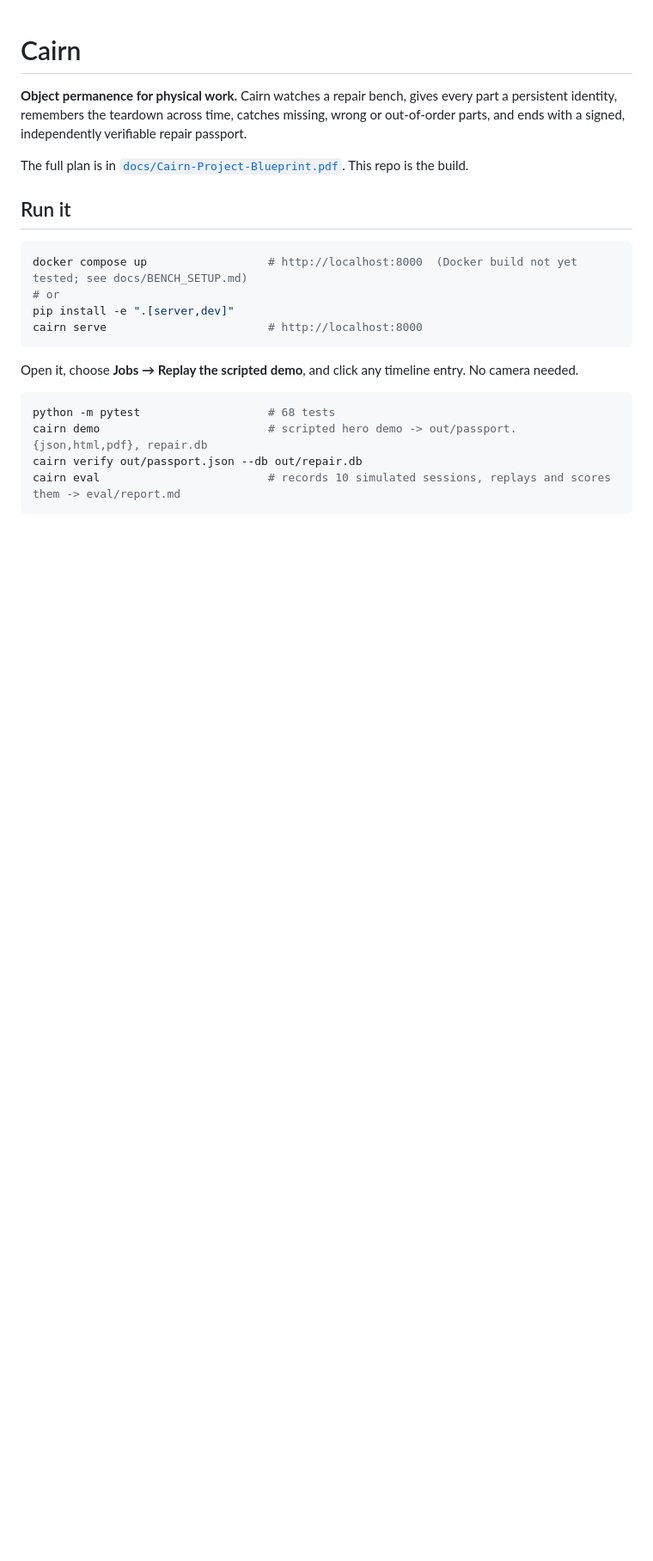
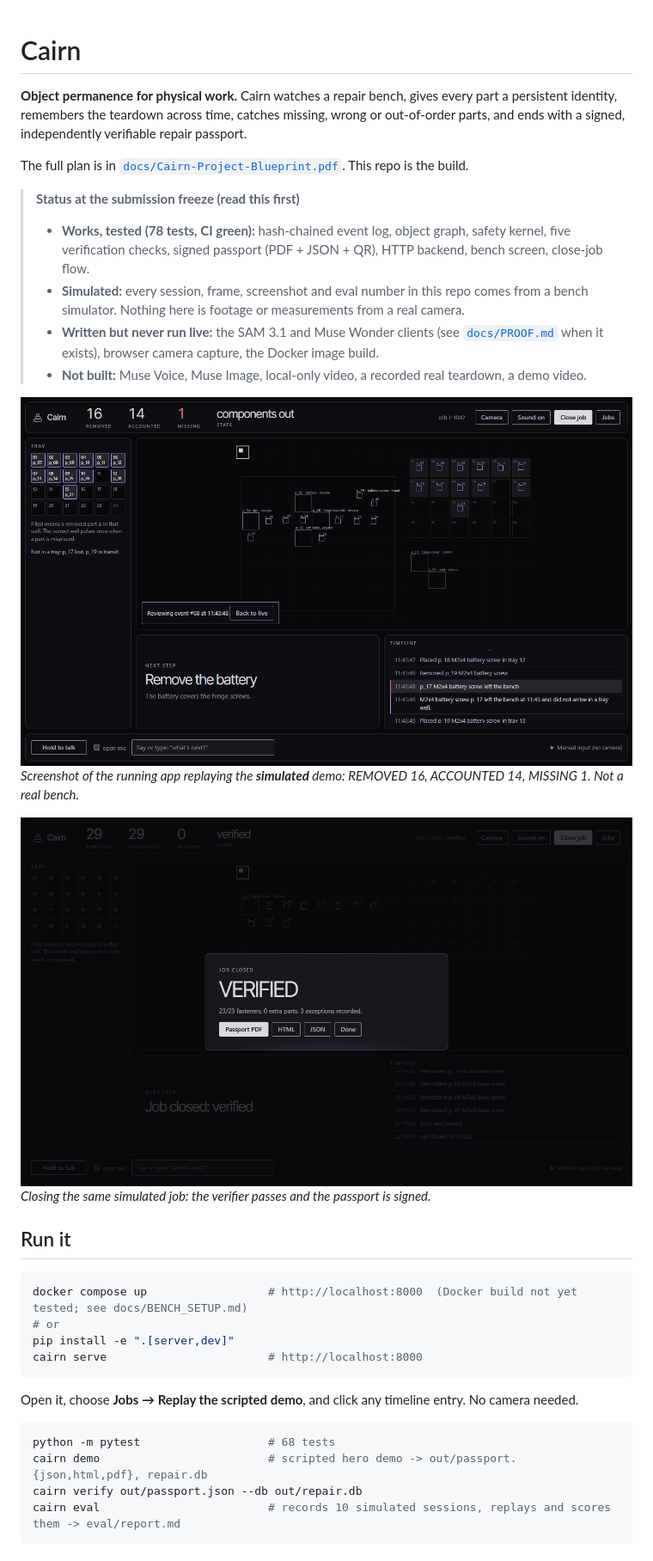
Before and after one commit to ABDULWAHAB-dev7/CAIRN-AI, a Markdown page: README.md, the part around the change. Shown at 86% size. Drawn GitHub-style; pictures changed too: docs/img/bench-drop.png (added), docs/img/passport-closed.png (added); blank space fills up the shorter version.

Commit message:
README: status block and two real screenshots of the running app (simulated session)
Co-Authored-By: Claude Sonnet 5.5 <noreply@anthropic.com>

```diff
--- a/README.md
+++ b/README.md
@@ -3,6 +3,18 @@
 **Object permanence for physical work.** Cairn watches a repair bench, gives every part a persistent identity, remembers the teardown across time, catches missing, wrong or out-of-order parts, and ends with a signed, independently verifiable repair passport.
 
 The full plan is in [`docs/Cairn-Project-Blueprint.pdf`](docs/Cairn-Project-Blueprint.pdf). This repo is the build.
+
+> **Status at the submission freeze (read this first)**
+> - **Works, tested (78 tests, CI green):** hash-chained event log, object graph, safety kernel, five verification checks, signed passport (PDF + JSON + QR), HTTP backend, bench screen, close-job flow.
+> - **Simulated:** every session, frame, screenshot and eval number in this repo comes from a bench simulator. Nothing here is footage or measurements from a real camera.
+> - **Written but never run live:** the SAM 3.1 and Muse Wonder clients (see [`docs/PROOF.md`](docs/PROOF.md) when it exists), browser camera capture, the Docker image build.
+> - **Not built:** Muse Voice, Muse Image, local-only video, a recorded real teardown, a demo video.
+
+![The bench screen replaying a simulated session at the moment a screw is flagged missing](docs/img/bench-drop.png)
+*Screenshot of the running app replaying the **simulated** demo: REMOVED 16, ACCOUNTED 14, MISSING 1. Not a real bench.*
+
+![Closing the job: VERIFIED](docs/img/passport-closed.png)
+*Closing the same simulated job: the verifier passes and the passport is signed.*
 
 ## Run it
 
```
